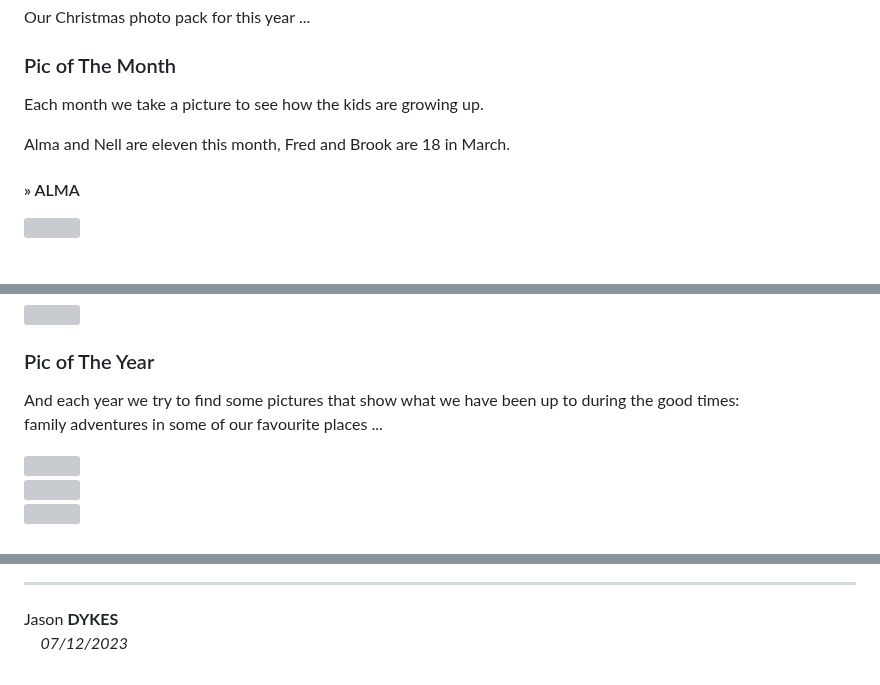
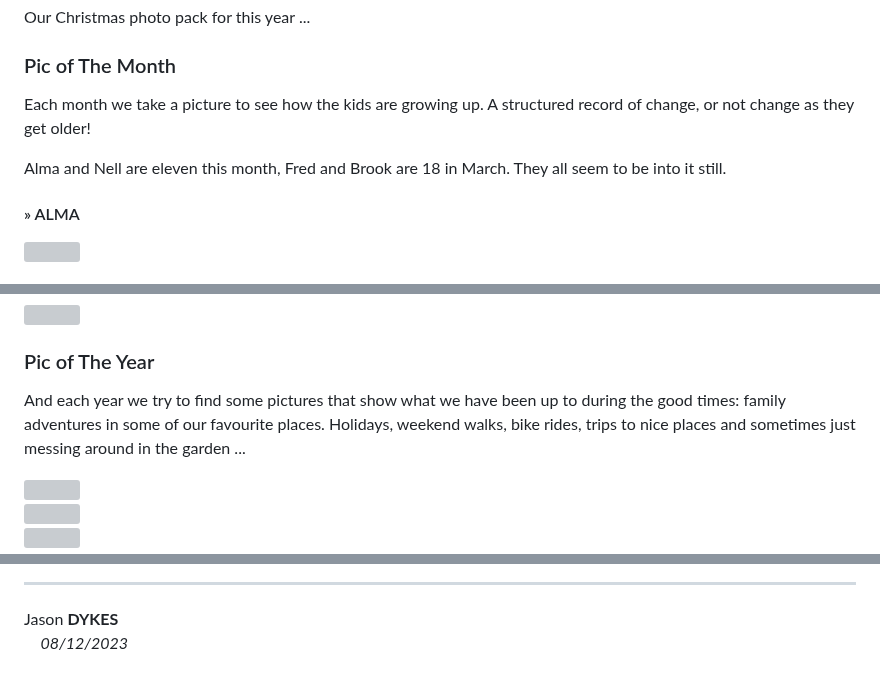
Before and after one commit to jsndyks/-, a Markdown page: xmas/2023/index.md, 3 parts joined by grey strips. GitHub-like rendering; grey boxes are pictures that could not be loaded.

Commit message:
updates text

```diff
--- a/xmas/2023/index.md
+++ b/xmas/2023/index.md
@@ -20,8 +20,10 @@ Our Christmas photo pack for this year ...
 ### Pic of The Month
 
 Each month we take a picture to see how the kids are growing up.
+A structured record of change, or not change as they get older!
 
 Alma and Nell are eleven this month, Fred and Brook are 18 in March.
+They all seem to be into it still.
 
 #### &raquo; ALMA
 
@@ -49,7 +51,7 @@ Alma and Nell are eleven this month, Fred and Brook are 18 in March.
 
 ### Pic of The Year
 
-And each year we try to find some pictures that show what we have been up to during the good times:<br/>family adventures in some of our favourite places ...
+And each year we try to find some pictures that show what we have been up to during the good times: family adventures in some of our favourite places. Holidays, weekend walks, bike rides, trips to nice places and sometimes just messing around in the garden ...
 
 <div class="topTitle" width="80%" style="margin-top:0.5em; margin-bottom:0.5em">
 <a href="xmas2023.alma.jpg"><img src="xmas2023.alma.jpg" style="border:dashed #e0e0e0 1px"/></a>
@@ -96,7 +98,7 @@ And each year we try to find some pictures that show what we have been up to dur
 <div class="jdSig" markdown="1">
 
 Jason **DYKES**<br/>
-<span style="padding-left:0.5em">&nbsp;&nbsp;&nbsp;&nbsp;_07/12/2023_<br/></span>
+<span style="padding-left:0.5em">&nbsp;&nbsp;&nbsp;&nbsp;_08/12/2023_<br/></span>
 <!--- <br/>🐁 --->
 <!--- update --->
 
```
